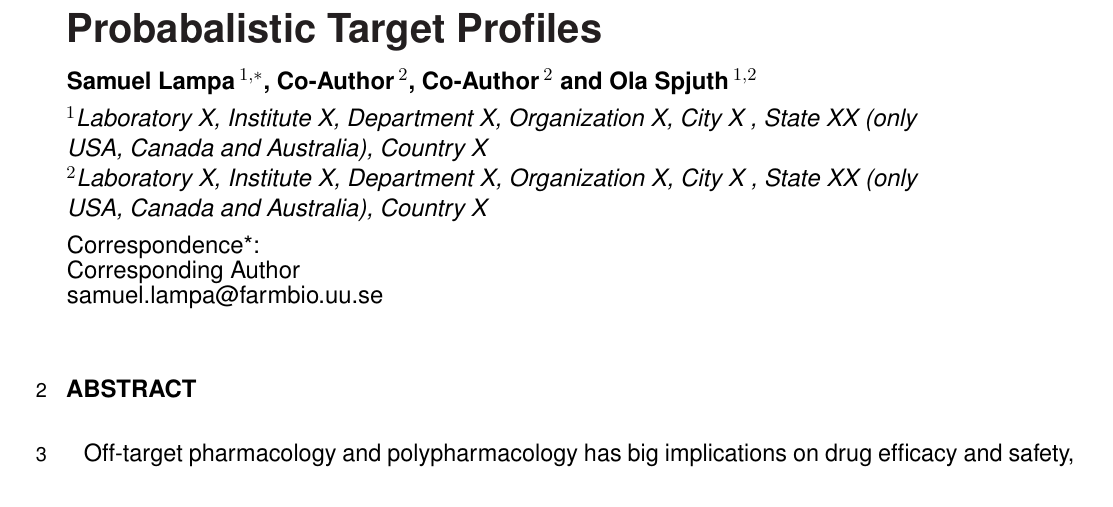
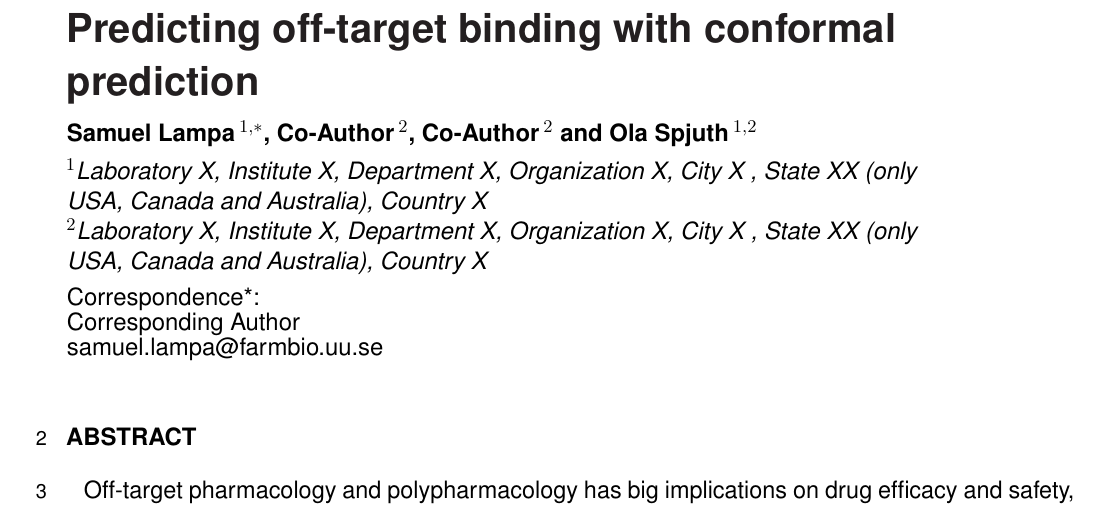
Before and after one commit to pharmbio/ptp-project, a LaTeX document (manuscript/ptp.tex): part of page 1 of 3, cut at the place of the change. Compiled offline with pdfLaTeX.

Commit message:
Add a better working title

```diff
--- a/manuscript/ptp.tex
+++ b/manuscript/ptp.tex
@@ -59,7 +59,7 @@ $^{2}$Laboratory X, Institute X, Department X, Organization X, City X , State XX
 \onecolumn
 \firstpage{1}
 
-\title[Probabalistic Target Profiles]{Probabalistic Target Profiles}
+\title[Predicting off-target binding with conformal prediction]{Predicting off-target binding with conformal prediction}
 
 \author[\firstAuthorLast ]{\Authors} %This field will be automatically populated
 \address{} %This field will be automatically populated
```
